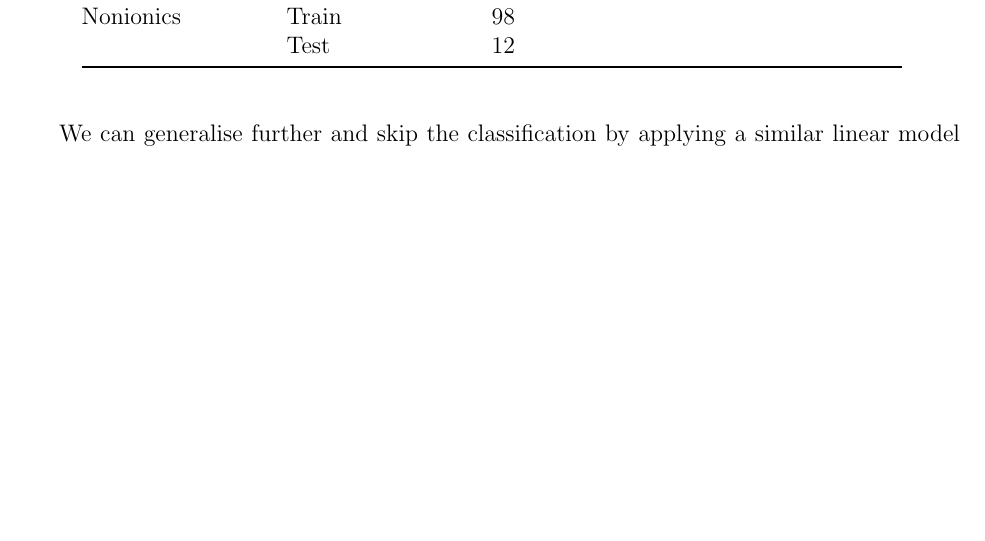
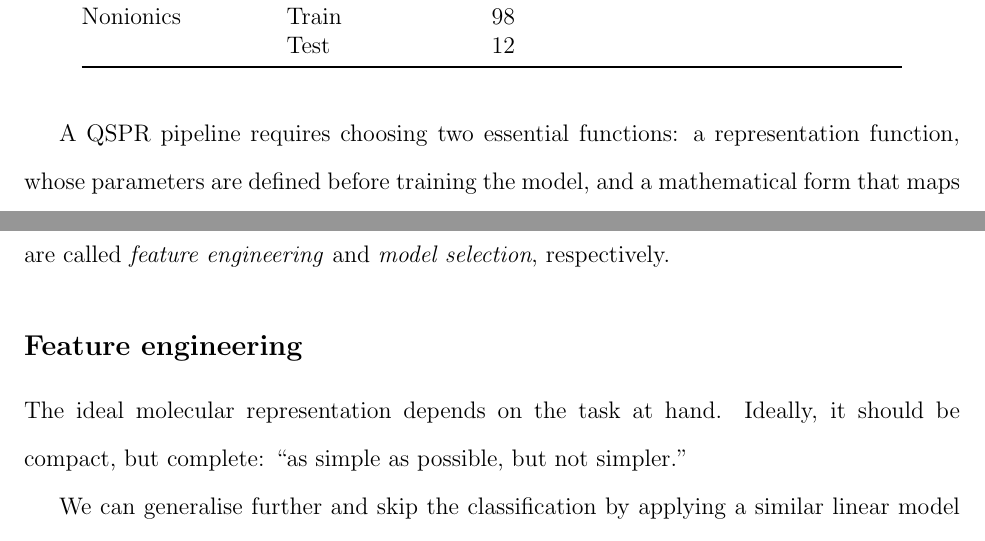
Before and after one commit to a-ws-m/CaMCaNN, a LaTeX paper (paper/paper.tex, which reads paper/sections/method.tex): part of page 3 of 6 before the commit and two parts of pages 3 and 4 of 7 after it, the two joined at a grey line, cut so that both start at the same text, the shorter picture padded with empty space. Compiled offline with pdfLaTeX.

Commit message:
Paper update

```diff
--- a/paper/sections/method.tex
+++ b/paper/sections/method.tex
@@ -34,6 +34,17 @@ Table~\ref{tab:data-split}.
     \end{tabular}
 \end{table}
 
+A QSPR pipeline requires choosing two essential functions: a representation
+function, whose parameters are defined before training the model, and a
+mathematical form that maps this representation to a prediction. The processes
+by which these functions are developed are called \emph{feature engineering} and
+\emph{model selection}, respectively.
+
+\subsection{Feature engineering}
+
+The ideal molecular representation depends on the task at hand. Ideally, it
+should be compact, but complete: ``as simple as possible, but not simpler.''
+
 We can generalise further and skip the classification by applying a similar
 linear model to the headgroup, based on the number of and type of chemical
 groups that constitute it. In this approach, we split the molecule into
```
Also changed, not shown: paper/paper.pdf, 4 other files.
